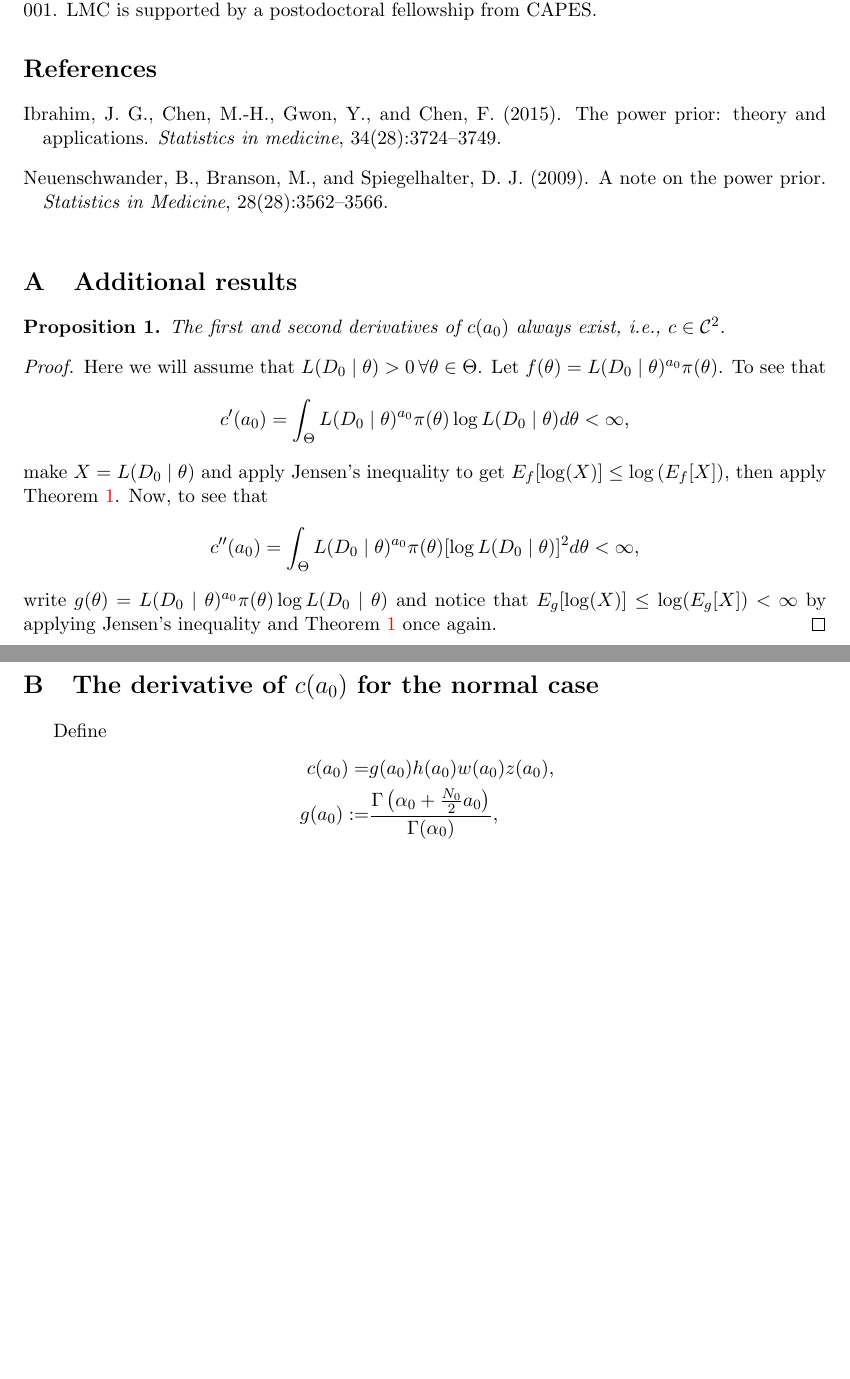
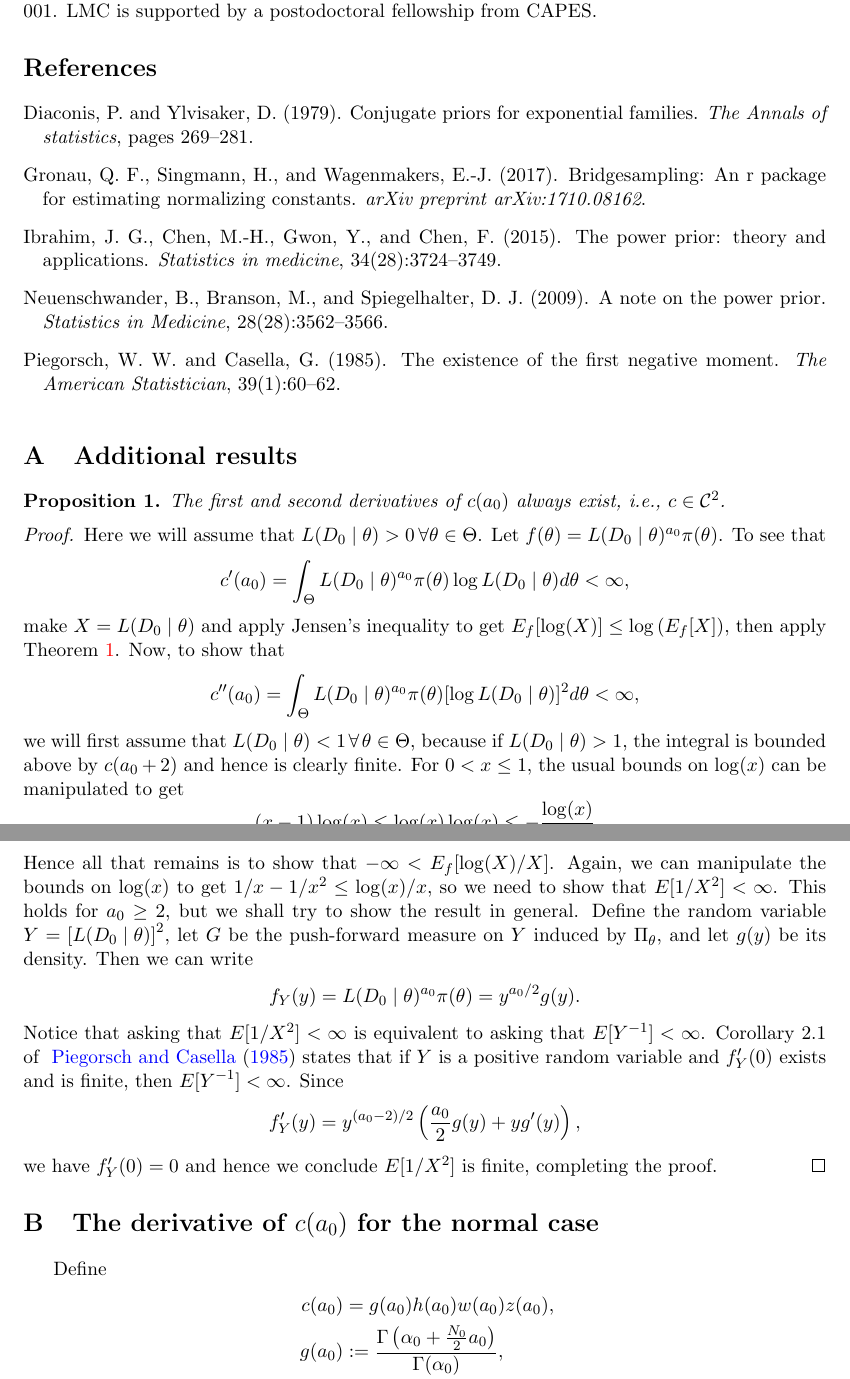
Before and after one commit to maxbiostat/propriety_power_priors, a LaTeX document (notes/power_prior_integrability.tex, which reads biblio/power_prior.bib): two parts of pages 7 and 8 of 11 before the commit and two parts of pages 7 and 8 of 12 after it, joined at a grey line, cut so that both start at the same text, the shorter picture padded with empty space. Compiled offline with pdfLaTeX.

Commit message:
will this crappy proof be correct now?; #DESCUBRA

```diff
--- a/biblio/power_prior.bib
+++ b/biblio/power_prior.bib
@@ -0,0 +1,5 @@
+@article{Diaconis1979,
+  title={Conjugate priors for exponential families},
+  author={Diaconis, Persi and Ylvisaker, Donald},
+  journal={The Annals of statistics},
+  pages={269--281},
@@ -133,3 +161,9 @@
   year={2015},
   publisher={Wiley Online Library}
 }
+@article{Gronau2017,
+    title={Bridgesampling: An R package for estimating normalizing constants},
+    author={Gronau, Quentin F and Singmann, Henrik and Wagenmakers, Eric-Jan},
+    journal={arXiv preprint arXiv:1710.08162},
+    year={2017}
+}
--- a/notes/power_prior_integrability.tex
+++ b/notes/power_prior_integrability.tex
@@ -406,20 +406,57 @@ Let $f(\theta) = L(D_0 \mid \theta)^{a_0}\pi(\theta)$.
 To see that
 \[c^\prime(a_0) = \int_{\Theta} L(D_0\mid\theta)^{a_0} \pi(\theta) \log L(D_0\mid\theta) d\theta < \infty, \]
 make $ X = L( D_0 \mid \theta)$ and  apply Jensen's inequality to get $E_f[\log(X)] \leq \log\left(E_f[X]\right)$, then apply Theorem~\ref{thm:integrability}.
-Now, to see that
+Now, to show that
 \[ c^{\prime\prime}(a_0) = \int_{\Theta} L(D_0\mid\theta)^{a_0} \pi(\theta) [\log L(D_0\mid\theta)]^2 d\theta < \infty, \]
-write $g(\theta) =  L(D_0\mid\theta)^{a_0} \pi(\theta) \log L(D_0\mid\theta)$ and notice that $E_g[\log(X)] \leq \log(E_g[X]) < \infty$ by applying Jensen's inequality and Theorem~\ref{thm:integrability} once again.
-% We conclude $c^{\prime\prime}(a_0) < \infty$, completing the proof.
+we will first assume that $L(D_0 \mid \theta) < 1 \: \forall\: \theta \in \Theta$, because if $L(D_0 \mid \theta) > 1$, the integral is bounded above by $c(a_0 + 2)$ and hence is clearly finite.
+For $0 < x \leq 1$, the usual bounds on $\log(x)$ can be manipulated to get
+% $$ (x-1)\log(x) \leq \log(x)\log(x) \leq \left(1 - \frac{1}{x}\right)\log(x) \leq - \frac{\log(x)}{x} $$
+$$ (x-1)\log(x) \leq \log(x)\log(x) \leq - \frac{\log(x)}{x} $$
+% From this we conclude that
+% \[ E_f[X\log(X)] - E[\log(X)] \leq E_f[\log(X)\log(X)] \leq - E_f[\log(X)/X], \]
+Hence all that remains is to show that $ - \infty < E_f[\log(X)/X]$.
+Again, we can manipulate the bounds on $\log(x)$ to get $1/x - 1/x^2 \leq \log(x)/x$, so we need to show that $E[1/X^2] < \infty$.
+This holds for $a_0 \geq 2$, but we shall try to show the result in general.
+% \[ E[1/X^2] = \int_{\Theta} L(D_0\mid\theta)^{a_0-2}\pi(\theta)  d\theta\]
+% For $a_0 = 0$,
+% \[ E[1/X^2] = \int_{\Theta} \frac{\pi(\theta)}{L(D_0\mid\theta)^2}  d\theta\]
+Define the random variable $Y = \left[L(D_0 \mid \theta)\right]^2$, let $G$ be the push-forward measure on $Y$ induced by $\Pi_\theta$, and let $g(y)$ be its density.
+Then we can write
+\[ f_Y(y) = L(D_0\mid\theta)^{a_0}\pi(\theta) = y^{a_0/2} g(y). \]
+Notice that asking that $E[1/X^2] < \infty$ is equivalent to asking that $E[Y^{-1}] < \infty$.
+Corollary 2.1 of ~\cite{Piegorsch1985} states that if $Y$ is a positive random variable and $f_Y^\prime(0)$ exists and is finite, then $E[Y^{-1}] < \infty$.
+Since
+\[ f_Y^\prime(y) = y^{(a_0-2)/2} \left(\frac{a_0}{2}g(y) + yg^\prime(y) \right),\]
+we have $f_Y^\prime(0) = 0$ and hence
+% Theorem says that if $Y$ is a positive random variable and for some $\alpha > 0$
+% \[ \lim_{y \to 0} \frac{f_Y(y)}{y^\alpha} < \infty,\]
+% then $E[Y^{-1}] < \infty$.
+% If we set $\alpha = \frac{1}{2} a_0$, we then need
+% \[ \lim_{y \to 0} g(y) < \infty.\]
+% To establish a lower bound on $E_f[\log(X)/X]$, we will first need the following bound~\citep[Theorem 2.1 and Remark 2.1]{Birge1989}:
+% \begin{equation}
+%  \label{eq:concave_func_expectation_bound}
+% \phi\left(\frac{E\left[X\phi^\prime(X)\right]}{E[\phi^\prime(X)]}\right) \leq E[\phi(X)].
+% \end{equation}
+% where $\phi$ is an increasing concave function $\phi : (a, b) \to \mathbb{R}$, with $E[\phi^\prime(X)] > 0$.
+% Let $\phi(x) = \log(x)/x$, and thus $\phi^\prime(x) = -(\log(x)-1)/x^2 > 0$ and $\phi^{\prime\prime}(x) = (2\log(x)-3)/x^3 < 0 $.
+% \[ E_f[\log(X)/X] = \int_{\Theta} L(D_0\mid\theta)^{a_0-1} \pi(\theta) \log L(D_0\mid\theta) d\theta \]
+% To get the upper bound, write
+% \begin{align*}
+%  E_f[\log(X)/X] &= \int_{\Theta} L(D_0\mid\theta)^{a_0-1} \pi(\theta) \log L(D_0\mid\theta) d\theta, \\
+%  & \leq \int_{\Theta} L(D_0\mid\theta)^{a_0-1} \pi(\theta)  L(D_0\mid\theta) d\theta = c(a_0) < \infty .
+% \end{align*}
+we conclude $E[1/X^2]$ is finite, completing the proof.
 \end{proof}
 \section{The derivative of $c(a_0)$ for the normal case}
 \label{sec:ca0_norm_deriv}
 Define
 \begin{align*}
- c(a_0) =& g(a_0)h(a_0)w(a_0)z(a_0), \\
- g(a_0) :=&  \frac{\Gamma\left( \alpha_0 + \frac{N_0}{2}a_0 \right)}{\Gamma(\alpha_0)}, \\
- h(a_0) :=& \frac{\beta_0^{\alpha_0}}{ \left(  \beta_0 + \Delta a_0\right)^{\alpha_0 + \frac{N_0}{2}a_0}}, \\
- w(a_0) :=& \left(\frac{\kappa_0}{\kappa_0 + N_0 a_0} \right)^2 , \\
- z(a_0) :=& (2\pi)^{-N_0 a_0/2},
+ c(a_0) &= g(a_0)h(a_0)w(a_0)z(a_0), \\
+ g(a_0) &:=  \frac{\Gamma\left( \alpha_0 + \frac{N_0}{2}a_0 \right)}{\Gamma(\alpha_0)}, \\
+ h(a_0) &:= \frac{\beta_0^{\alpha_0}}{ \left(  \beta_0 + \Delta a_0\right)^{\alpha_0 + \frac{N_0}{2}a_0}}, \\
+ w(a_0) &:= \left(\frac{\kappa_0}{\kappa_0 + N_0 a_0} \right)^2 , \\
+ z(a_0) &:= (2\pi)^{-N_0 a_0/2},
 \end{align*}
 with $\Delta =  \frac{1}{2}\left( \sum_{i=1}^{N_0}(y_{0i}-\bar{y})^2 + \frac{\kappa_0}{\kappa_n} N_0 (\bar{y}-\mu_0)^2 \right)$.
 Thus,
```
Also changed, not shown: notes/power_prior_integrability.pdf, biblio/power_prior.bib (23 more changed lines).
